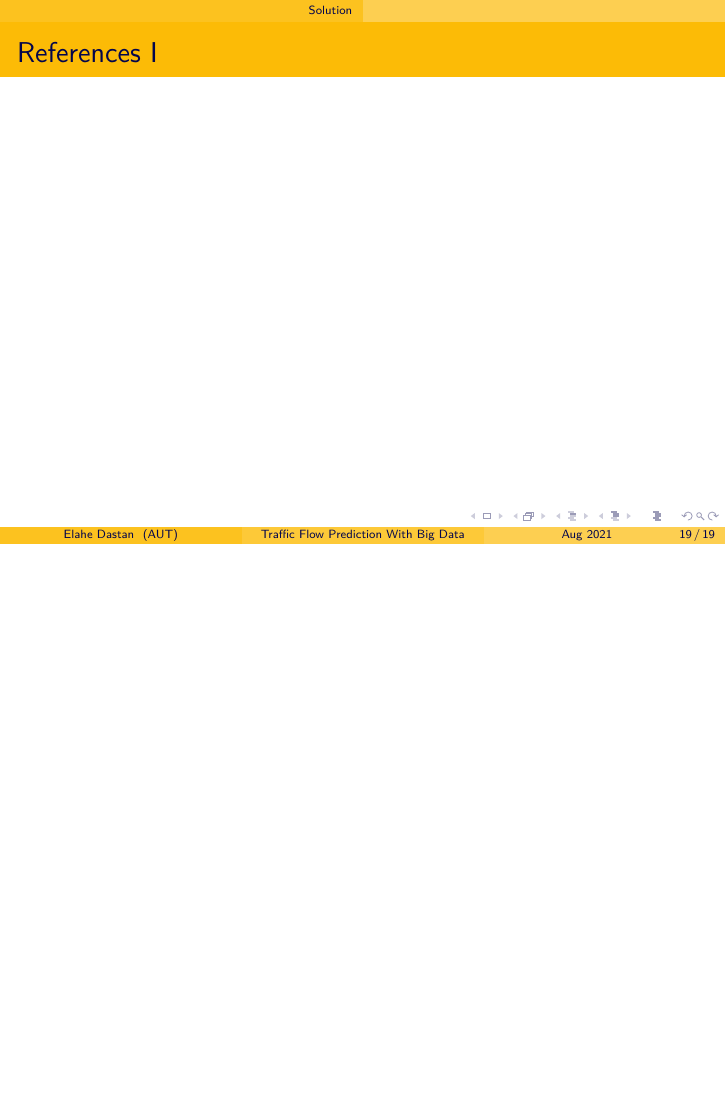
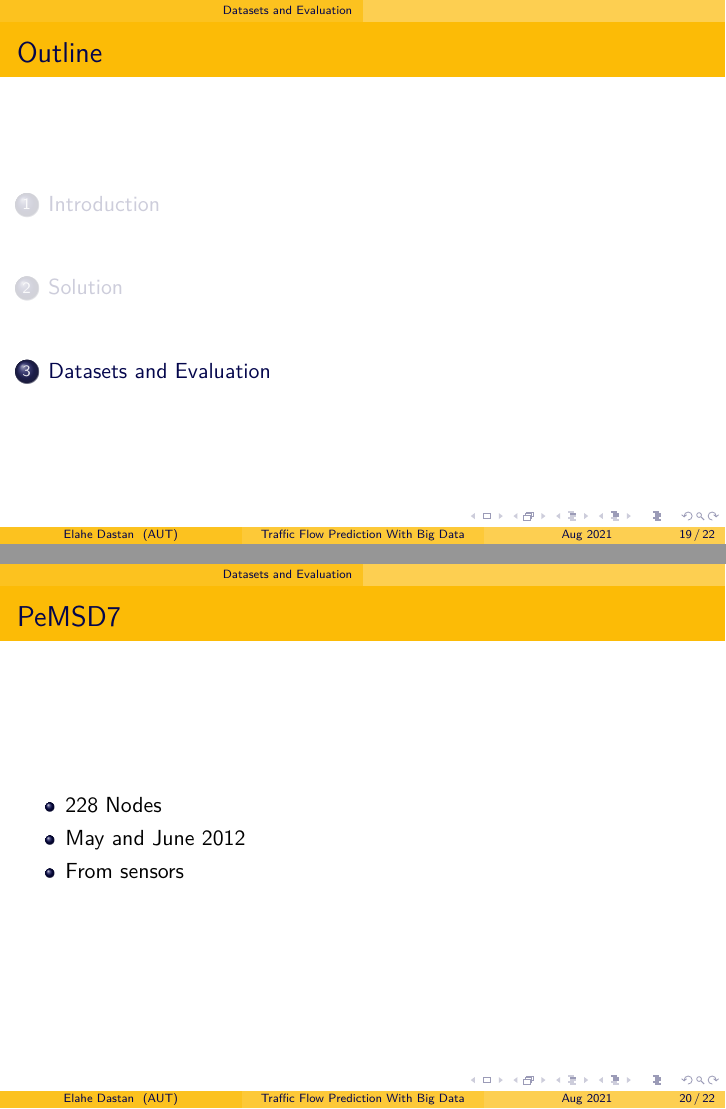
Before and after one commit to elahe-dastan/fortune-teller, LaTeX slides (presentation/main.tex): page 21 of 21 before the commit and pages 21 and 22 of 24 after it, the two joined at a grey line, the shorter picture padded with empty space. Compiled offline with XeLaTeX.

```diff
--- a/presentation/main.tex
+++ b/presentation/main.tex
@@ -193,6 +193,22 @@
   \centering
   \includegraphics[height=\textheight]{img/inner-blocks.png}
 \end{frame}
+
+\section{Datasets and Evaluation}
+\begin{frame}
+  \frametitle{PeMSD7}
+  \begin{itemize}
+    \item 228 Nodes
+    \item May and June 2012
+    \item From sensors
+  \end{itemize}
+\end{frame}
+\begin{frame}
+  \frametitle{Snapp}
+  \begin{itemize}
+    \item GPS Probes
+  \end{itemize}
+\end{frame}
 \begin{frame}[allowframebreaks]
   \frametitle{References}
   \printbibliography
```
